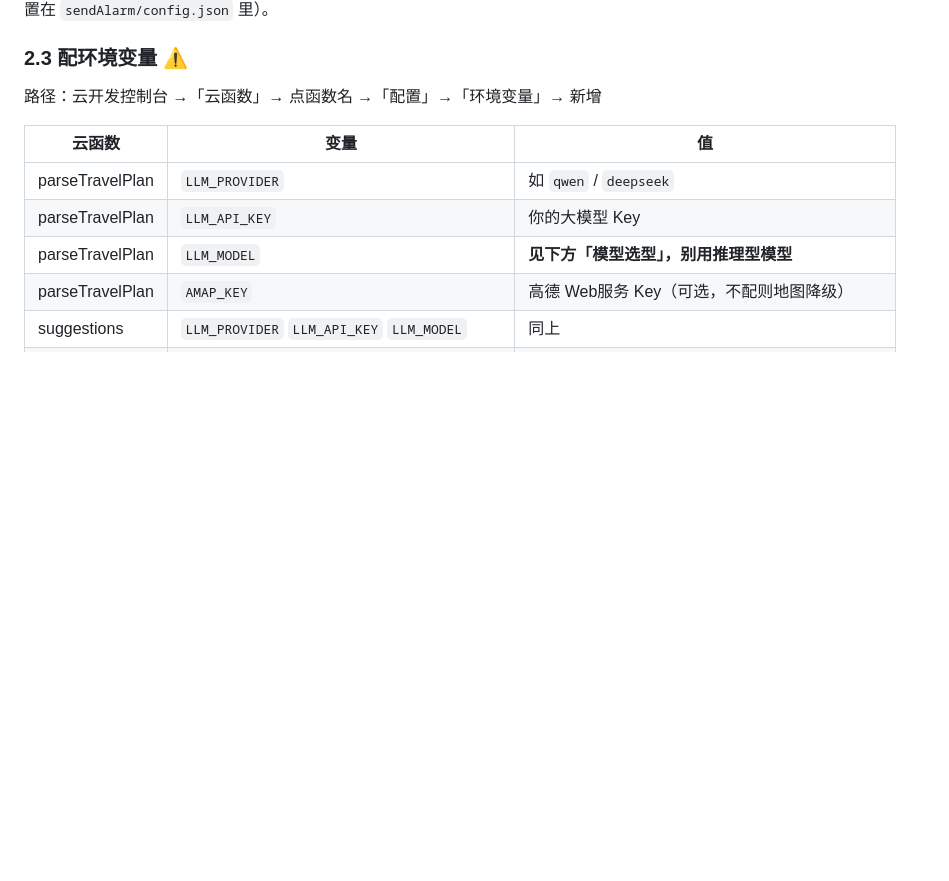
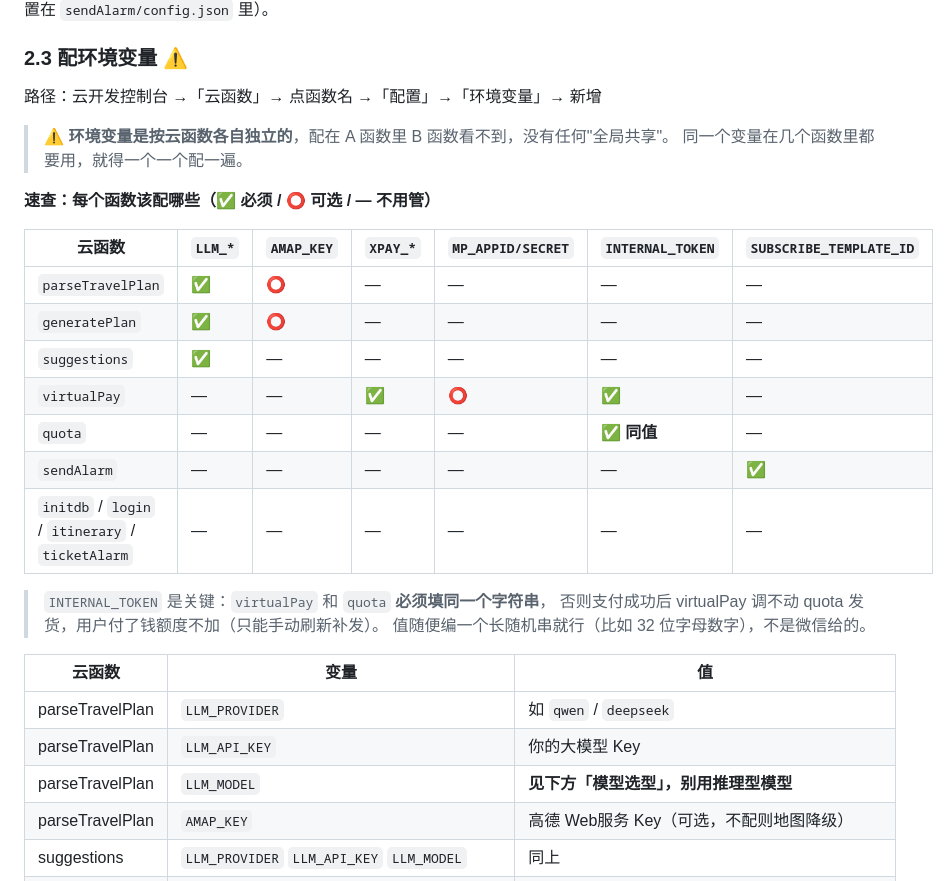
Before and after one commit to tiger8106/travel-miniprogram, a Markdown page: 上线部署清单.md, the part around the change. GitHub-like rendering; blank space fills up the shorter version.

Commit message:
docs: 2.3 新增环境变量按函数速查表（含 INTERNAL_TOKEN 同值提醒）

```diff
--- a/上线部署清单.md
+++ b/上线部署清单.md
@@ -96,6 +96,25 @@ virtualPay       ← 虚拟支付下单/发货（收费用，2026-09-26 新增
 
 ### 2.3 配环境变量 ⚠️
 路径：云开发控制台 →「云函数」→ 点函数名 →「配置」→「环境变量」→ 新增
+
+> ⚠️ **环境变量是按云函数各自独立的**，配在 A 函数里 B 函数看不到，没有任何"全局共享"。
+> 同一个变量在几个函数里都要用，就得一个一个配一遍。
+
+**速查：每个函数该配哪些（✅ 必须 / ⭕ 可选 / — 不用管）**
+
+| 云函数 | `LLM_*` | `AMAP_KEY` | `XPAY_*` | `MP_APPID/SECRET` | `INTERNAL_TOKEN` | `SUBSCRIBE_TEMPLATE_ID` |
+| --- | --- | --- | --- | --- | --- | --- |
+| `parseTravelPlan` | ✅ | ⭕ | — | — | — | — |
+| `generatePlan` | ✅ | ⭕ | — | — | — | — |
+| `suggestions` | ✅ | — | — | — | — | — |
+| `virtualPay` | — | — | ✅ | ⭕ | ✅ | — |
+| `quota` | — | — | — | — | ✅ **同值** | — |
+| `sendAlarm` | — | — | — | — | — | ✅ |
+| `initdb` / `login` / `itinerary` / `ticketAlarm` | — | — | — | — | — | — |
+
+> `INTERNAL_TOKEN` 是关键：`virtualPay` 和 `quota` **必须填同一个字符串**，
+> 否则支付成功后 virtualPay 调不动 quota 发货，用户付了钱额度不加（只能手动刷新补发）。
+> 值随便编一个长随机串就行（比如 32 位字母数字），不是微信给的。
 
 | 云函数 | 变量 | 值 |
 | --- | --- | --- |
```
